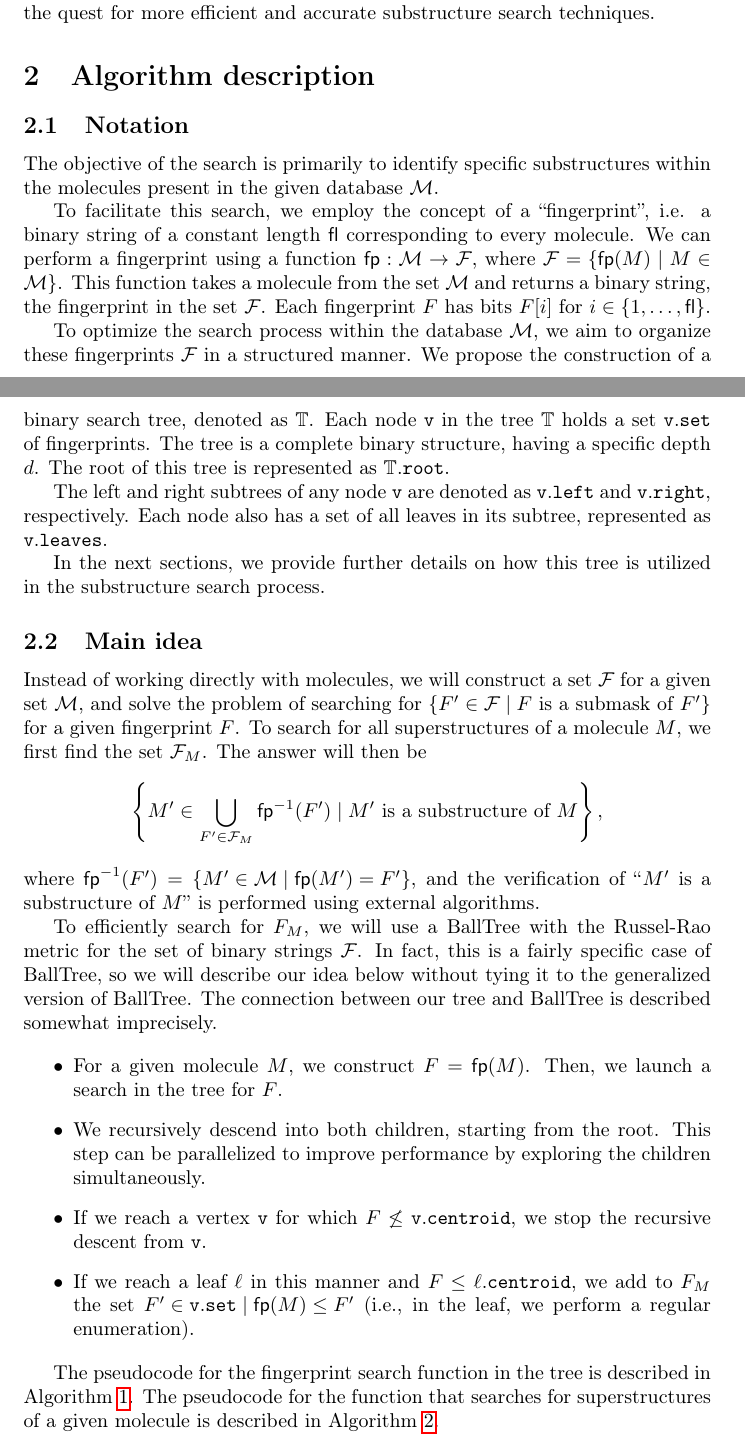
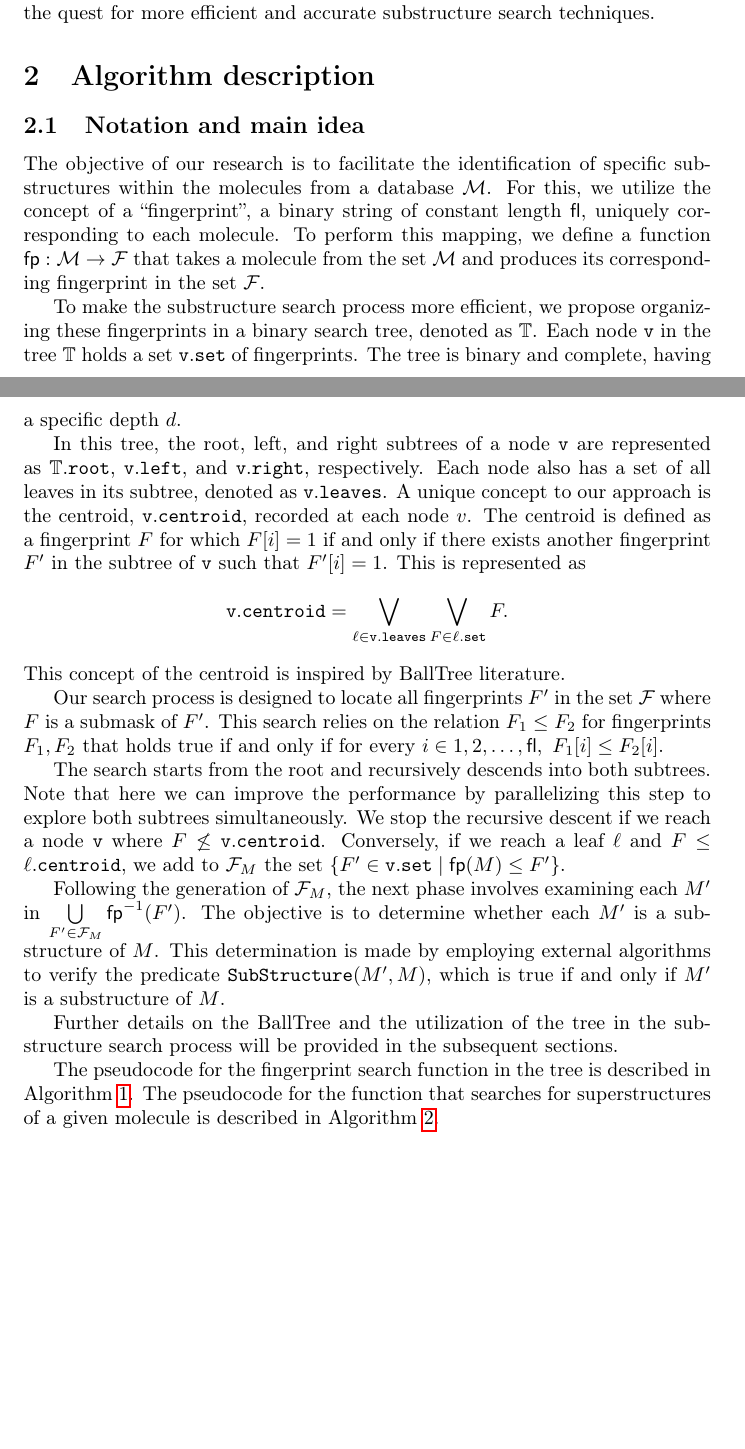
Before and after one commit to quantori/qtr-fingerprint, a LaTeX document (docs/paper/main.tex, which reads docs/paper/algorithm-fb.tex): two parts of pages 2 and 3 of 9, joined at a grey line, cut so that both start at the same text, the shorter picture padded with empty space. Compiled offline with pdfLaTeX.

Commit message:
Update algorithm-fb.tex

```diff
--- a/docs/paper/algorithm-fb.tex
+++ b/docs/paper/algorithm-fb.tex
@@ -1,57 +1,27 @@
 \section{Algorithm description}
 
-\subsection{Notation}
+\subsection{Notation and main idea}
+The objective of our research is to facilitate the identification of specific substructures within the molecules from a database $\M$. For this, we utilize the concept of a ``fingerprint'', a binary string of constant length ${\sf fl}$, uniquely corresponding to each molecule. To perform this mapping, we define a function ${\sf fp}: \M \to \F$ that takes a molecule from the set $\M$ and produces its corresponding fingerprint in the set $\F$.
 
-The objective of the search is primarily to identify specific substructures within the molecules present in the
-given database $\M$.
+To make the substructure search process more efficient, we propose organizing these fingerprints in a binary search tree, denoted as $\T$. Each node $\tt{v}$ in the tree $\T$ holds a set $\tt{v.set}$ of fingerprints. The tree is binary and complete, having a specific depth $d$.
 
-To facilitate this search, we employ the concept of a ``fingerprint'', i.e. a binary string of a constant length
-${\sf fl}$ corresponding to every molecule. We can perform a fingerprint using a function ${\sf fp}: \M \to \F$,
-where $\F = \{{\sf fp}(M) \mid M \in \M\}$. This function takes a molecule from the set $\M$ and returns a binary
-string, the fingerprint in the set $\F$. Each fingerprint $F$ has bits  $F[i]$ for $i\in\{ 1,\ldots, {\sf fl}\}$.
+In this tree, the root, left, and right subtrees of a node $\tt{v}$ are represented as $\T.\tt{root}$, $\tt{v.left}$, and $\tt{v.right}$, respectively. Each node also has a set of all leaves in its subtree, denoted as $\tt{v.leaves}$. A unique concept to our approach is the centroid, ${\tt v.centroid}$, recorded at each node $v$. The centroid is defined as a fingerprint $F$ for which $F[i] = 1$ if and only if there exists another fingerprint $F'$ in the subtree of $\tt{v}$ such that $F'[i] = 1$. This is represented as
+$${\tt v.centroid} = \bigvee\limits_{\ell \in {\tt v.leaves}}\bigvee\limits_{F \in \ell.{\tt set}} F.$$
+This concept of the centroid is inspired by BallTree literature.
 
-To optimize the search process within the database $\M$, we aim to organize these fingerprints $\F$ in a
-structured manner. We propose the construction of a binary search tree, denoted as $\T$. Each node $\tt{v}$
-in the tree $\T$ holds a set $\tt{v.set}$ of fingerprints. The tree is a complete binary structure, having a
-specific depth $d$. The root of this tree is represented as $\T.\tt{root}$.
+Our search process is designed to locate all fingerprints $F'$ in the set $\F$ where $F$ is a submask of $F'$. This search relies on the relation $F_1 \le F_2$ for fingerprints $F_1, F_2$ that holds true if and only if for every $i \in {1, 2, \ldots, {\sf fl}}, \ F_1[i] \le F_2[i]$.
 
-The left and right subtrees of any node $\tt{v}$ are denoted as $\tt{v.left}$ and $\tt{v.right}$, respectively.
-Each node also has a set of all leaves in its subtree, represented as $\tt{v.leaves}$.
+The search starts from the root and recursively descends into both subtrees. Note that here we can improve the performance by parallelizing this step to explore both subtrees simultaneously. We stop the recursive descent if we reach a node ${\tt v}$ where $F \not\le {\tt v.centroid}$. Conversely, if we reach a leaf $\ell$ and $F \le \ell.{\tt centroid}$, we add to $\F_M$ the set $\{F' \in {\tt v.set} \mid {\sf fp}(M) \le F'\}$.
 
-In the next sections, we provide further details on how this tree is utilized in the substructure search process.
+Following the generation of $\F_M$, the next phase involves examining each $M'$ in $\bigcup\limits_{F' \in \F_M} {\sf fp}^{-1}(F')$. The objective is to determine whether each $M'$ is a substructure of $M$. This determination is made by employing external algorithms to verify the predicate $\verb|SubStructure|(M', M)$, which is true if and only if $M'$ is a substructure of $M$.
+
+Further details on the BallTree and the utilization of the tree in the substructure search process will be provided in the subsequent sections.
 
 
 
+The pseudocode for the fingerprint search function in the tree is described in Algorithm \ref{alg:FindInSubtree}. The pseudocode for the function that searches for superstructures of a given molecule is described in Algorithm \ref{alg:FindMetaStructures}.
 
-
-
-\subsection{Main idea}
-Instead of working directly with molecules, we will construct a set $\F$ for a given set $\M$, and solve the problem
-of searching for $\{F' \in \F \mid F \text{ is a submask of } F'\}$ for a given fingerprint $F$. To search for all
-superstructures of a molecule $M$, we first find the set $\F_M$. The answer will then be
-$$\left\{ M' \in \bigcup\limits_{F' \in \F_M} {\sf fp}^{-1}(F') \mid M' \text{ is a substructure of } M \right\},$$
-where ${\sf fp}^{-1}(F') = \left\{M' \in \M \mid {\sf fp}(M') = F'\right\}$, and the verification of ``$M'$ is a
-substructure of $M$'' is performed using external algorithms.
-
-To efficiently search for $F_M$, we will use a BallTree with the Russel-Rao metric for the set of binary strings $\F$.
-In fact, this is a fairly specific case of BallTree, so we will describe our idea below without tying it to the
-generalized version of BallTree. The connection between our tree and BallTree is described somewhat imprecisely.
-
-\begin{itemize}
-\item For a given molecule $M$, we construct $F = {\sf fp}(M)$. Then, we launch a search in the tree for $F$.
-\item We recursively descend into both children, starting from the root. This step can be parallelized to improve
-performance by exploring the children simultaneously.
-\item If we reach a vertex ${\tt v}$ for which $F \not\le {\tt v.centroid}$, we stop the recursive descent
-from ${\tt v}$.
-\item If we reach a leaf $\ell$ in this manner and $F \le \ell.{\tt centroid}$, we add to $F_M$ the
-set ${F' \in {\tt v.set} \mid {\sf fp}(M) \le F'}$ (i.e., in the leaf, we perform a regular enumeration).
-\end{itemize}
-
-The pseudocode for the fingerprint search function in the tree is described in Algorithm \ref{alg:FindInSubtree}.
-The pseudocode for the function that searches for superstructures of a given molecule is described in
-Algorithm \ref{alg:FindMetaStructures}.
-
-\begin{algorithm}
+\begin{algorithm}[h!]
   \caption{Searching for all matching fingerprints in a subtree}\label{alg:FindInSubtree}
   \begin{algorithmic}[1]
     \Require{${\tt v}$ is a tree vertex, $F$ is a fingerprint}
```
Also changed, not shown: docs/paper/algorithm-fb.tex (17 more changed lines).
